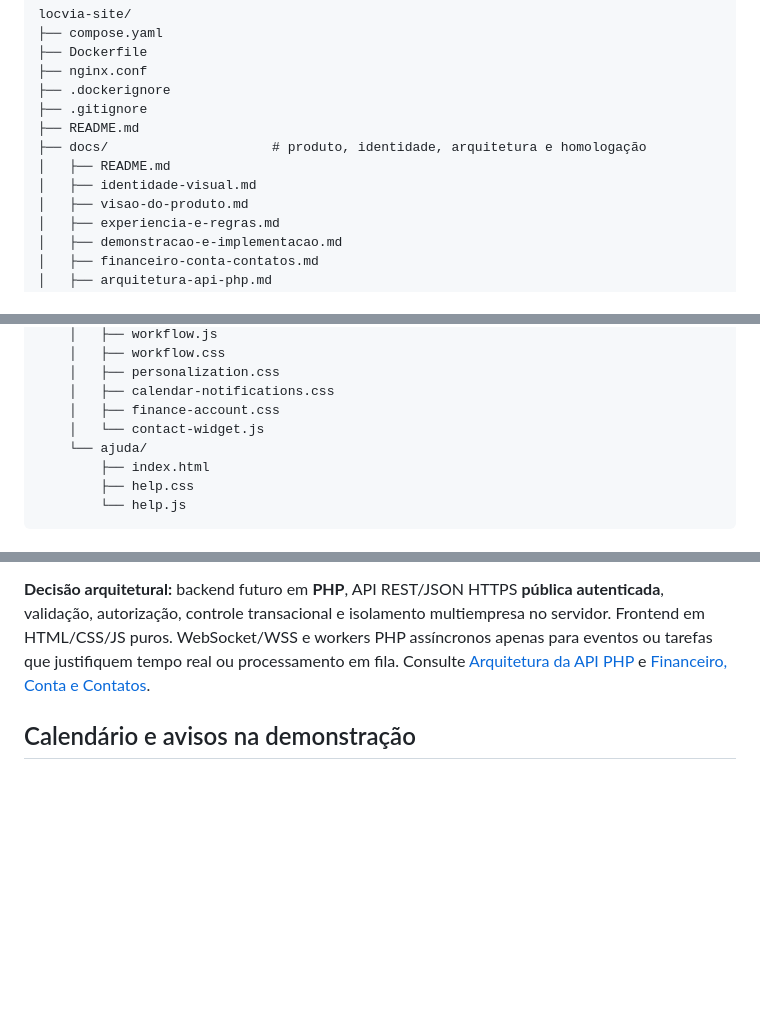
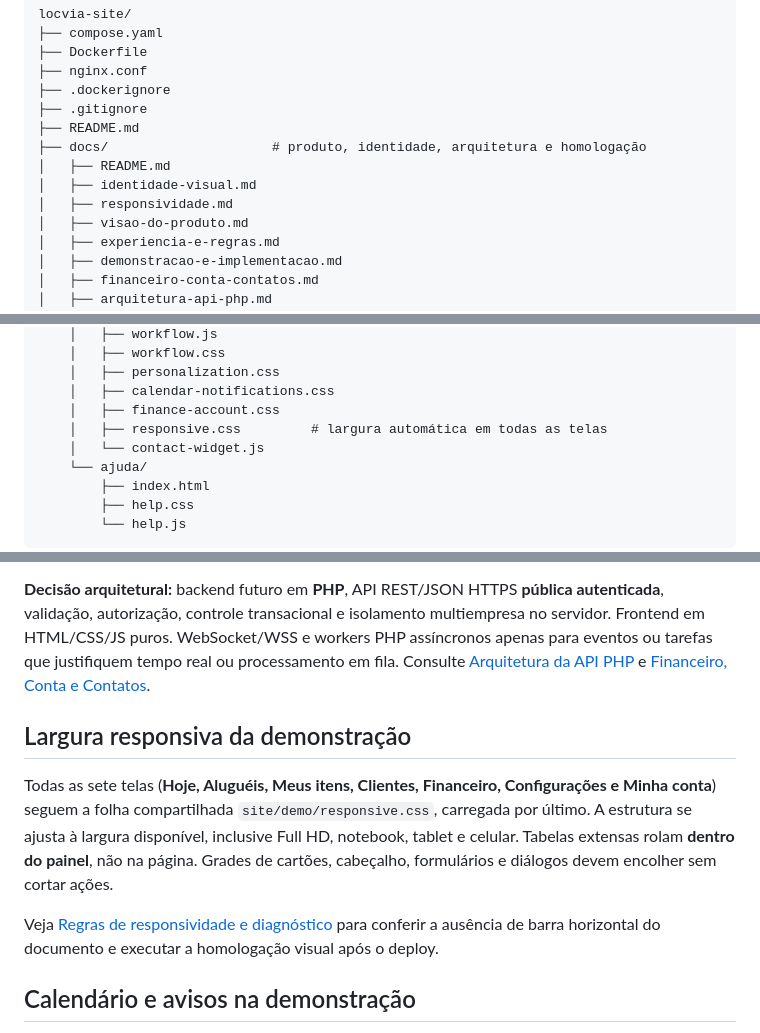
Before and after one commit to uillaneduardo/locvia-site, a Markdown page: README.md, 3 parts joined by grey strips. Drawn GitHub-style; blank space fills up the shorter version.

Commit message:
docs: descreve largura automática e ajustes em todas as áreas da demo

```diff
--- a/README.md
+++ b/README.md
@@ -207,6 +207,7 @@ locvia-site/
 ├── docs/                     # produto, identidade, arquitetura e homologação
 │   ├── README.md
 │   ├── identidade-visual.md
+│   ├── responsividade.md
 │   ├── visao-do-produto.md
 │   ├── experiencia-e-regras.md
 │   ├── demonstracao-e-implementacao.md
@@ -227,6 +228,7 @@ locvia-site/
     │   ├── personalization.css
     │   ├── calendar-notifications.css
     │   ├── finance-account.css
+    │   ├── responsive.css         # largura automática em todas as telas
     │   └── contact-widget.js
     └── ajuda/
         ├── index.html
@@ -265,6 +267,12 @@ A demo também possui um botão flutuante **verde WhatsApp** no canto inferior d
 
 **Decisão arquitetural:** backend futuro em **PHP**, API REST/JSON HTTPS **pública autenticada**, validação, autorização, controle transacional e isolamento multiempresa no servidor. Frontend em HTML/CSS/JS puros. WebSocket/WSS e workers PHP assíncronos apenas para eventos ou tarefas que justifiquem tempo real ou processamento em fila. Consulte [Arquitetura da API PHP](./docs/arquitetura-api-php.md) e [Financeiro, Conta e Contatos](./docs/financeiro-conta-contatos.md).
 
+## Largura responsiva da demonstração
+
+Todas as sete telas (**Hoje, Aluguéis, Meus itens, Clientes, Financeiro, Configurações e Minha conta**) seguem a folha compartilhada `site/demo/responsive.css`, carregada por último. A estrutura se ajusta à largura disponível, inclusive Full HD, notebook, tablet e celular. Tabelas extensas rolam **dentro do painel**, não na página. Grades de cartões, cabeçalho, formulários e diálogos devem encolher sem cortar ações.
+
+Veja [Regras de responsividade e diagnóstico](./docs/responsividade.md) para conferir a ausência de barra horizontal do documento e executar a homologação visual após o deploy.
+
 ## Calendário e avisos na demonstração
 
 Em **Aluguéis**, alterne entre **Lista** e **Calendário** para acompanhar os compromissos por mês e por dia. Busca e filtros operam nos dois modos. O calendário compacto no celular usa marcadores de status.
```
